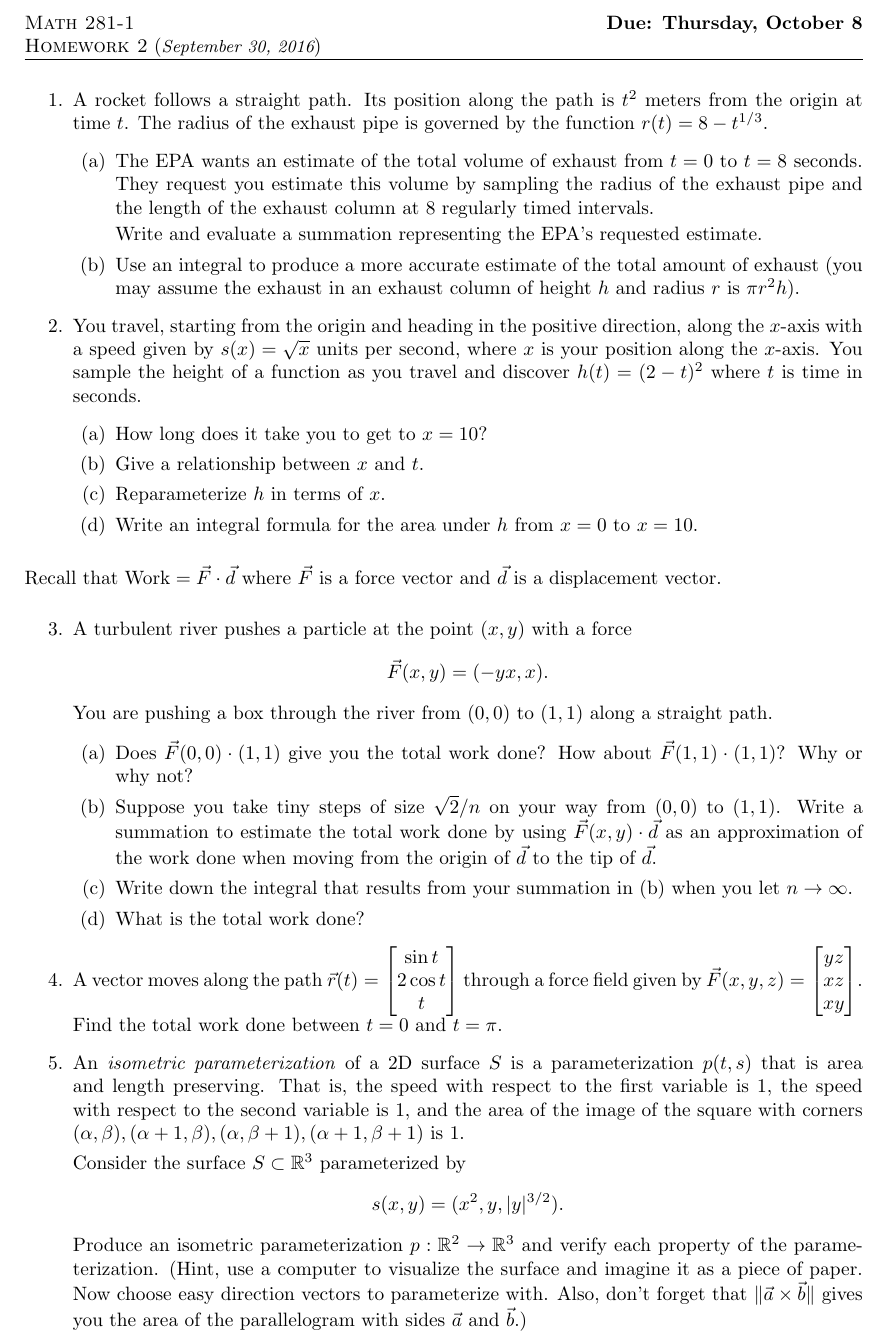
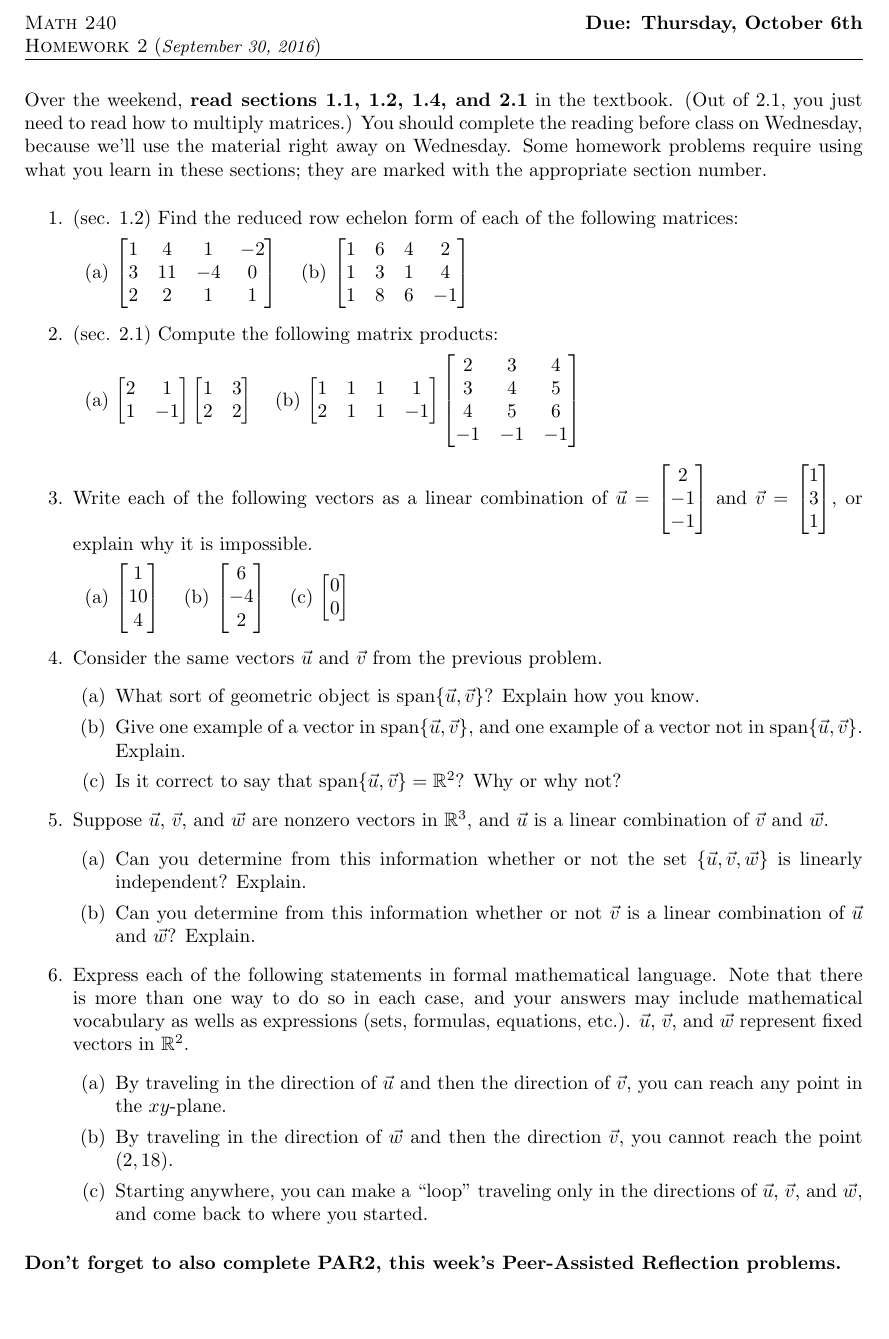
Before and after one commit to siefkenj/2016-MATH-240-webpage, a LaTeX problem sheet (homework/homework2.tex): part of the page, cut so that both start at the same text, the shorter picture padded with empty space. Compiled offline with pdfLaTeX.

Commit message:
Added HW2

```diff
--- a/homework/homework2.tex
+++ b/homework/homework2.tex
@@ -49,75 +51,63 @@
 % This is where the body of the document goes
 %%%
 \begin{document}
-	\setheader{Math 281-1}{Homework 2}{Due: Thursday, October 8}{}{}{}
+	\setheader{Math 240}{Homework 2}{Due: Thursday, October 6th}{}{}{}
+	Over the weekend, \textbf{read sections 1.1, 1.2, 1.4, and 2.1} in the textbook.  (Out of 2.1, you just need to read how to multiply matrices.)  You should complete the reading before class on Wednesday, because we'll use the material right away on Wednesday.  Some homework problems require using what you learn in these sections; they are marked with the appropriate section number.
 	\begin{enumerate}
-		\item A rocket follows a straight path.  Its position along the path is $t^2$
-			meters from the origin at time $t$.  The radius of the exhaust pipe is governed by the
-			function $r(t) = 8-t^{1/3}$.
-			\begin{enumerate}
-				\item The EPA wants an estimate of the total volume of exhaust from $t=0$ to $t=8$
-					seconds.  They request you estimate this volume by sampling the radius of the
-					exhaust pipe and the length of the exhaust column at
-					$8$ regularly timed intervals.
 
-					Write and evaluate a summation representing the EPA's requested estimate.
-				\item Use an integral to produce a more accurate estimate of the total amount of exhaust (you
-					may assume the exhaust in an exhaust column of height $h$ and radius $r$ is
-					$\pi r^2h$).
-			\end{enumerate}
+		\item (sec. 1.2) Find the reduced row echelon form of each of the following matrices:
 
-		\item You travel, starting from the origin and heading in the positive direction, along the
-			$x$-axis with a speed given by $s(x)=\sqrt{x}$ units per second, where $x$ is your position along
-			the $x$-axis.  You sample the height of a function as you travel and discover
-			$h(t)=(2-t)^2$ where $t$ is time in seconds.
-			\begin{enumerate}
-				\item How long does it take you to get to $x=10$?
-				\item Give a relationship between $x$ and $t$.
-				\item Reparameterize $h$ in terms of $x$.
-				\item Write an integral formula for the area under $h$ from $x=0$ to $x=10$.
-			\end{enumerate}
+		\begin{tabular}{cc}
+			(a) $\mat{1 & 4 & 1 & -2 \\ 3 & 11 & -4 & 0 \\ 2 & 2 & 1 & 1}$
+			&
+			(b) $\mat{1 & 6 & 4 & 2 \\ 1 & 3 & 1 & 4 \\ 1 & 8 & 6 & -1}$
+		\end{tabular}
+
+		\item (sec. 2.1) Compute the following matrix products:
+
+		\begin{tabular}{cc}
+			(a) $\mat{2 & 1 \\ 1 & -1} \mat{1 & 3 \\ 2 & 2}$
+			&
+			(b) $\mat{1 & 1 & 1 & 1 \\ 2 & 1 & 1 & -1} \mat{2 & 3 & 4 \\ 3 & 4 & 5 \\ 4 & 5 & 6 \\ -1 & -1 & -1}$
+		\end{tabular}
+
+		\item Write each of the following vectors as a linear combination of $\vec{u} = \mat{2\\-1\\-1}$ and $\vec{v} = \mat{1\\3\\1}$, or explain why it is impossible.
+
+		\begin{tabular}{ccc}
+			(a) $\mat{1\\10\\4}$
+			&
+			(b) $\mat{6\\-4\\2}$
+			&
+			(c) $\mat{0\\0}$
+		\end{tabular}
+
+		\item Consider the same vectors $\vec{u}$ and $\vec{v}$ from the previous problem.
+		\begin{enumerate}
+			\item What sort of geometric object is $\Span \{\vec{u},\vec{v}\} $?  Explain how you know.
+			\item Give one example of a vector in $\Span \{\vec{u},\vec{v}\} $, and one example of a vector not in $\Span \{\vec{u},\vec{v}\} $.  Explain.
+			\item Is it correct to say that $\Span \{\vec{u},\vec{v}\} = \R^2$?  Why or why not?
+		\end{enumerate}
+
+		\item Suppose $\vec{u}$, $\vec{v}$, and $\vec{w}$ are nonzero vectors in $\R^3$, and $\vec{u}$ is a linear combination of $\vec{v}$ and $\vec{w}$.
+		\begin{enumerate}
+			\item Can you determine from this information whether or not the set $\{\vec{u}, \vec{v},\vec{w} \}$ is linearly independent?  Explain.
+			\item Can you determine from this information whether or not $\vec{v}$ is a linear combination of $\vec{u}$ and $\vec{w}$?  Explain.
+		\end{enumerate}
+
+		\item Express each of the following statements in formal mathematical language.  Note that there is more than one way to do so in each case, and your answers may include mathematical vocabulary as wells as expressions (sets, formulas, equations, etc.).  $\vec{u}$, $\vec{v}$, and $\vec{w}$ represent fixed vectors in $\R^2$.
+		\begin{enumerate}
+			\item By traveling in the direction of $\vec{u}$ and then the direction of $\vec{v}$, you can reach any point in the $xy$-plane.
+			\item By traveling in the direction of $\vec{w}$ and then the direction $\vec{v}$, you cannot reach the point $(2,18)$.
+			\item Starting anywhere, you can make a ``loop'' traveling only in the directions of $\vec{u}$, $\vec{v}$, and $\vec{w}$, and come back to where you started.
+		\end{enumerate}
+
+
 	\end{enumerate}
 
-	Recall that $\text{Work}=\vec F\cdot \vec d$ where $\vec F$ is a force vector and
-	$\vec d$ is a displacement vector.
+	\textbf{Don't forget to also complete PAR2, this week's Peer-Assisted Reflection problems.}
 
-	\begin{enumerate}[resume]
-		\item A turbulent river pushes a particle at the point $(x,y)$ with a force
-			\[
-				\vec F(x,y) = (-yx,x).
-			\]
-			You are pushing a box through the river from $(0,0)$ to $(1,1)$ along a
-			straight path.
-			\begin{enumerate}
-				\item Does $\vec F(0,0)\cdot (1,1)$ give you the total work done?
-					How about $\vec F(1,1)\cdot (1,1)$?  Why or why not?
-				\item Suppose you take tiny steps of size $\sqrt{2}/n$ on your way
-					from $(0,0)$ to $(1,1)$.  Write a summation to estimate
-					the total work done by using $\vec F(x,y)\cdot \vec d$ as
-					an approximation of the work done when
-					moving from the origin of $\vec d$
-					to the tip of $\vec d$.
-				\item Write down the integral that results from your summation in
-					(b) when you let $n\to \infty$.
-				\item What is the total work done?
-			\end{enumerate}
 
-		\item A vector moves along the path $\vec r(t) = \mat{\sin t\\ 2\cos t\\ t}$ through a force field given by
-			$\vec F(x,y,z)=\mat{yz\\ xz\\ xy}$.  Find the total work done between $t=0$ and $t=\pi$.
 
-		\item An \emph{isometric parameterization} of a 2D surface $S$ is a parameterization $p(t,s)$
-			that is area and length preserving.  That is, the speed with respect to the first variable
-			is $1$, the speed with respect to the second variable is $1$, and the area of the image
-			of the square with corners $(\alpha,\beta),(\alpha+1,\beta),(\alpha,\beta+1),(\alpha+1,\beta+1)$ is 1.
 
-			Consider the surface $S\subset \R^3$ parameterized by \[
-				s(x,y) = (x^2,y, |y|^{3/2}).
-			\]
-			Produce an isometric parameterization $p:\R^2\to\R^3$ and verify each
-			property of the parameterization. (Hint, use a computer to visualize the surface
-			and imagine it as a piece of paper.  Now choose easy direction vectors to
-			parameterize with.  Also, don't forget that $\|\vec a\times \vec b\|$ gives you
-			the area of the parallelogram with sides $\vec a$ and $\vec b$.)
-	\end{enumerate}
 
 \end{document}
```
Also changed, not shown: homework/PAR2.tex (added, +107 -0 lines), homework/PAR2.pdf (added), homework/homework2.pdf, homework/homework2.tex (2 more changed lines), 1 other file.
